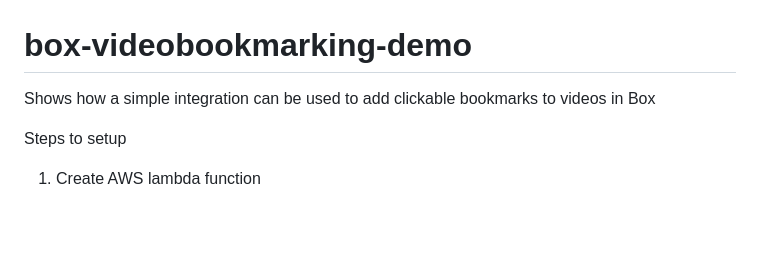
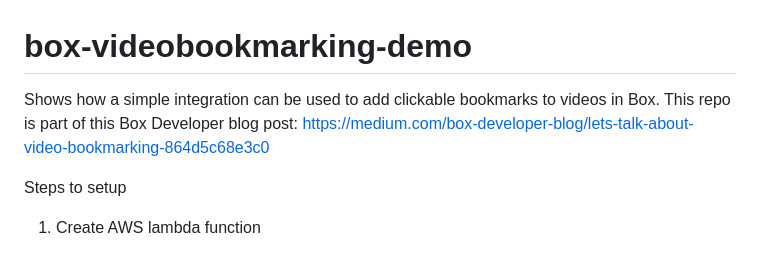
Before and after one commit to pchristensenB/box-videobookmarking-demo, a Markdown page: README.md, the part around the change. Drawn GitHub-style; blank space fills up the shorter version.

```diff
--- a/README.md
+++ b/README.md
@@ -1,5 +1,5 @@
 # box-videobookmarking-demo
-Shows how a simple integration can be used to add clickable bookmarks to videos in Box
+Shows how a simple integration can be used to add clickable bookmarks to videos in Box. This repo is part of this Box Developer blog post: https://medium.com/box-developer-blog/lets-talk-about-video-bookmarking-864d5c68e3c0
 
 Steps to setup
 
```
